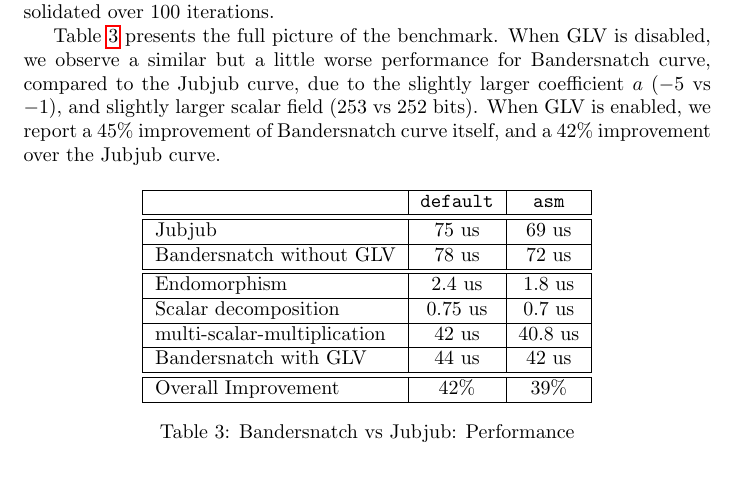
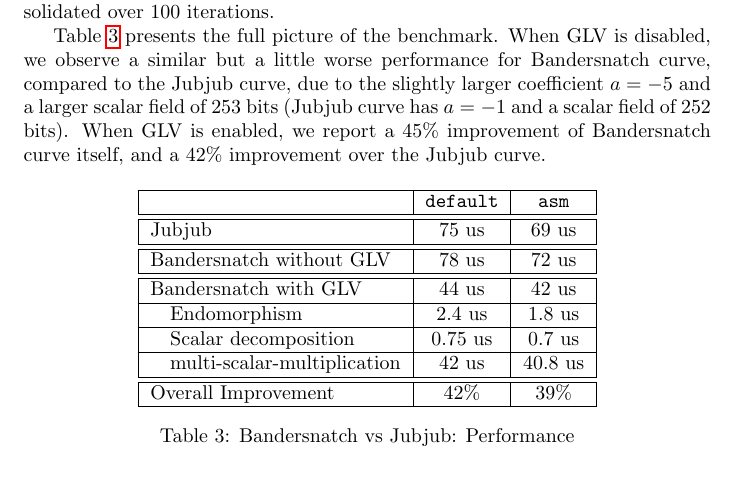
Before and after one commit to asanso/Bandersnatch, a LaTeX paper (paper/bandersnatch.tex): part of page 8 of 9, cut so that both start at the same text. Compiled offline with pdfLaTeX.

Commit message:
reordering the bench array

```diff
--- a/paper/bandersnatch.tex
+++ b/paper/bandersnatch.tex
@@ -484,10 +484,9 @@ result is consolidated over 100 iterations.
 Table \ref{tab:comp_full} presents the full picture of the benchmark.
 When GLV is disabled, we observe a similar but a little worse
 performance for Bandersnatch curve, compared to
-the
-Jubjub curve, due to the slightly larger coefficient
-$a$ ($-5$ vs $-1$),
-and slightly larger scalar field (253 vs 252 bits).
+the Jubjub curve, due to the slightly larger coefficient
+$a=-5$ and a larger scalar field of 253 bits (Jubjub curve has $a=-1$
+and a scalar field of 252 bits).
 When GLV is enabled, we report a 45\% improvement of Bandersnatch curve
 itself, and a 42\% improvement over the Jubjub curve.
 
@@ -496,12 +495,12 @@ itself, and a 42\% improvement over the Jubjub curve.
 
   \begin{tabular}{|l|c|c|}\hline
       & \texttt{default} & \texttt{asm}\\\hline\hline
-    Jubjub & 75 us & 69 us \\\hline
+    Jubjub & 75 us & 69 us \\\hline\hline
     Bandersnatch without GLV & 78 us & 72 us  \\\hline\hline
-    Endomorphism & 2.4 us& 1.8 us\\\hline
-    Scalar decomposition & 0.75 us & 0.7 us \\\hline
-    multi-scalar-multiplication & 42 us &  40.8 us\\\hline
-    Bandersnatch with GLV& 44 us & 42 us \\\hline\hline
+    Bandersnatch with GLV& 44 us & 42 us \\\hline
+    \ \ \ Endomorphism & 2.4 us& 1.8 us\\\hline
+    \ \ \ Scalar decomposition & 0.75 us & 0.7 us \\\hline
+    \ \ \ multi-scalar-multiplication & 42 us &  40.8 us\\\hline\hline
     Overall Improvement & 42\% & 39\% \\\hline
   \end{tabular}
   \caption{Bandersnatch vs Jubjub: Performance}
```
